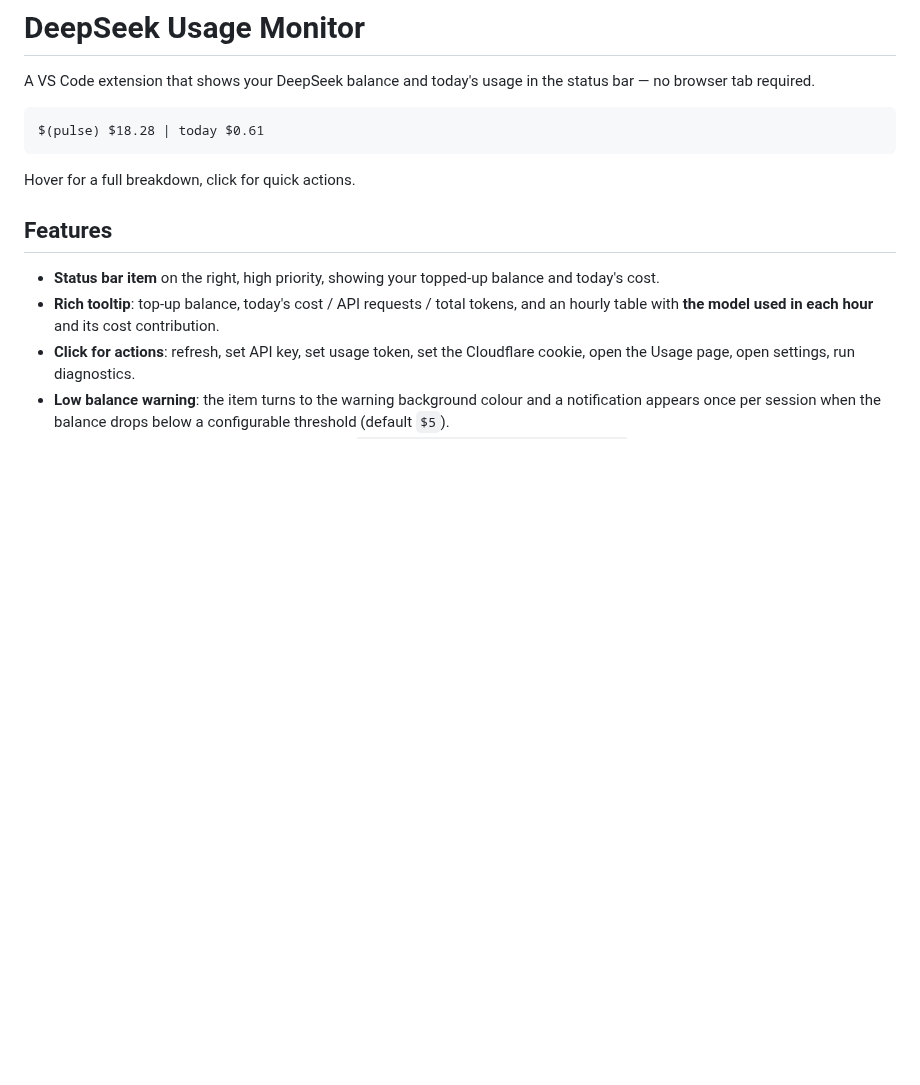
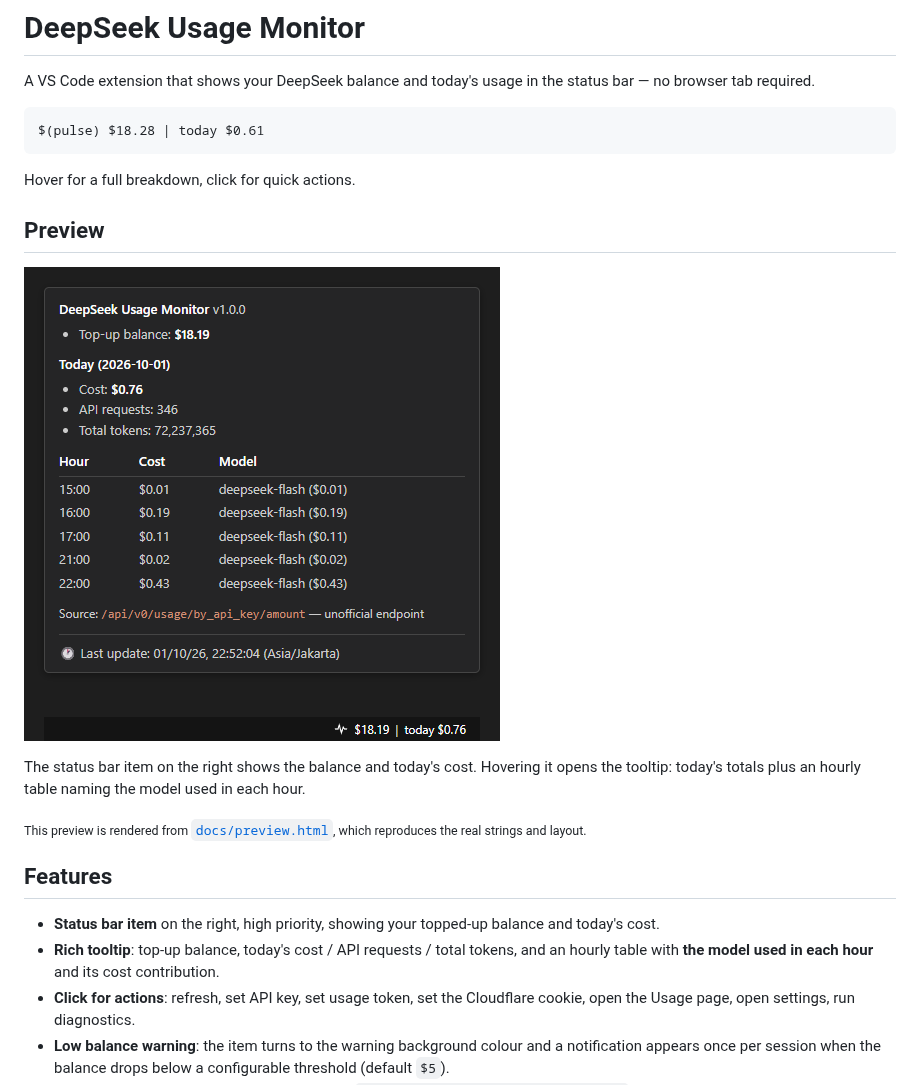
Before and after one commit to hafidrf/deepseek-usage-monitor, a Markdown page: README.md, the part around the change. Drawn GitHub-style; pictures changed too: docs/preview.png (added); blank space fills up the shorter version.

Commit message:
docs: add a preview of the status bar item and tooltip

````diff
--- a/README.md
+++ b/README.md
@@ -7,6 +7,16 @@ $(pulse) $18.28 | today $0.61
 ```
 
 Hover for a full breakdown, click for quick actions.
+
+## Preview
+
+![The status bar item and its tooltip](docs/preview.png)
+
+The status bar item on the right shows the balance and today's cost. Hovering it opens
+the tooltip: today's totals plus an hourly table naming the model used in each hour.
+
+<sub>This preview is rendered from [`docs/preview.html`](docs/preview.html), which
+reproduces the real strings and layout.</sub>
 
 ## Features
 
````
Also changed, not shown: 2 other files.
